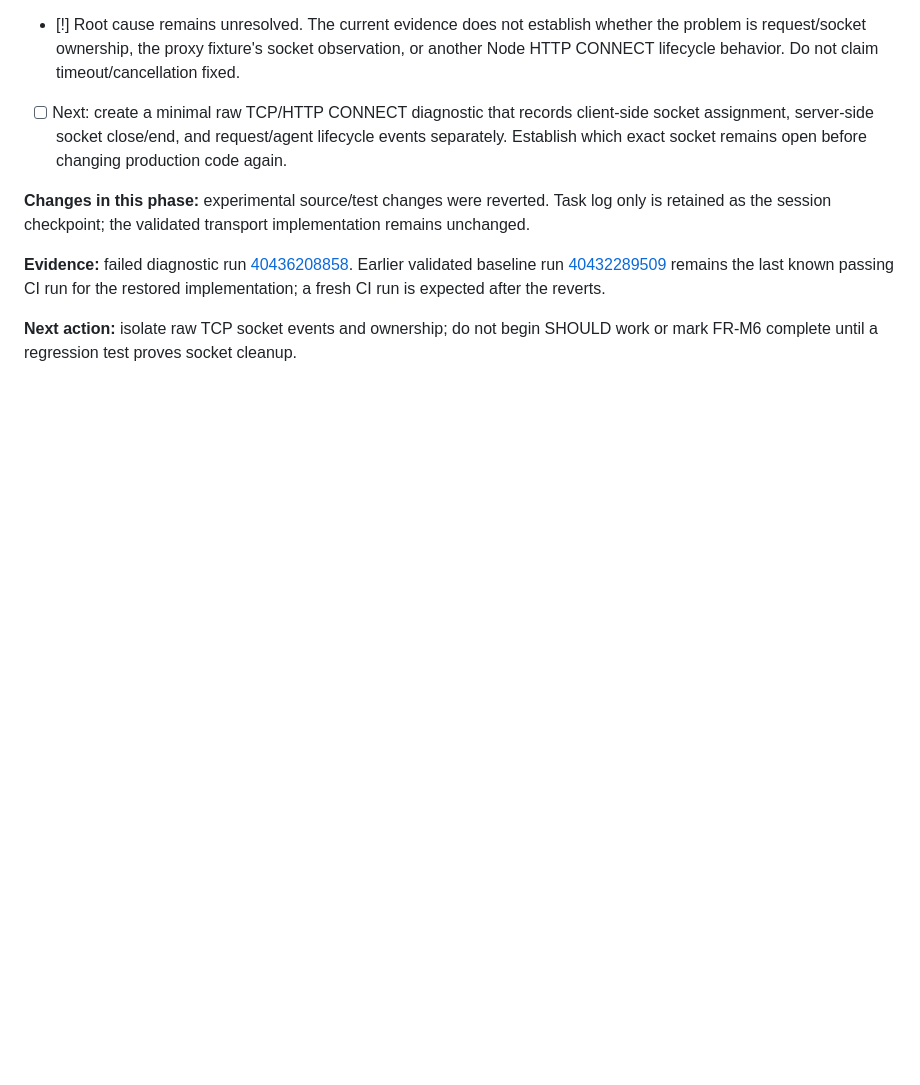
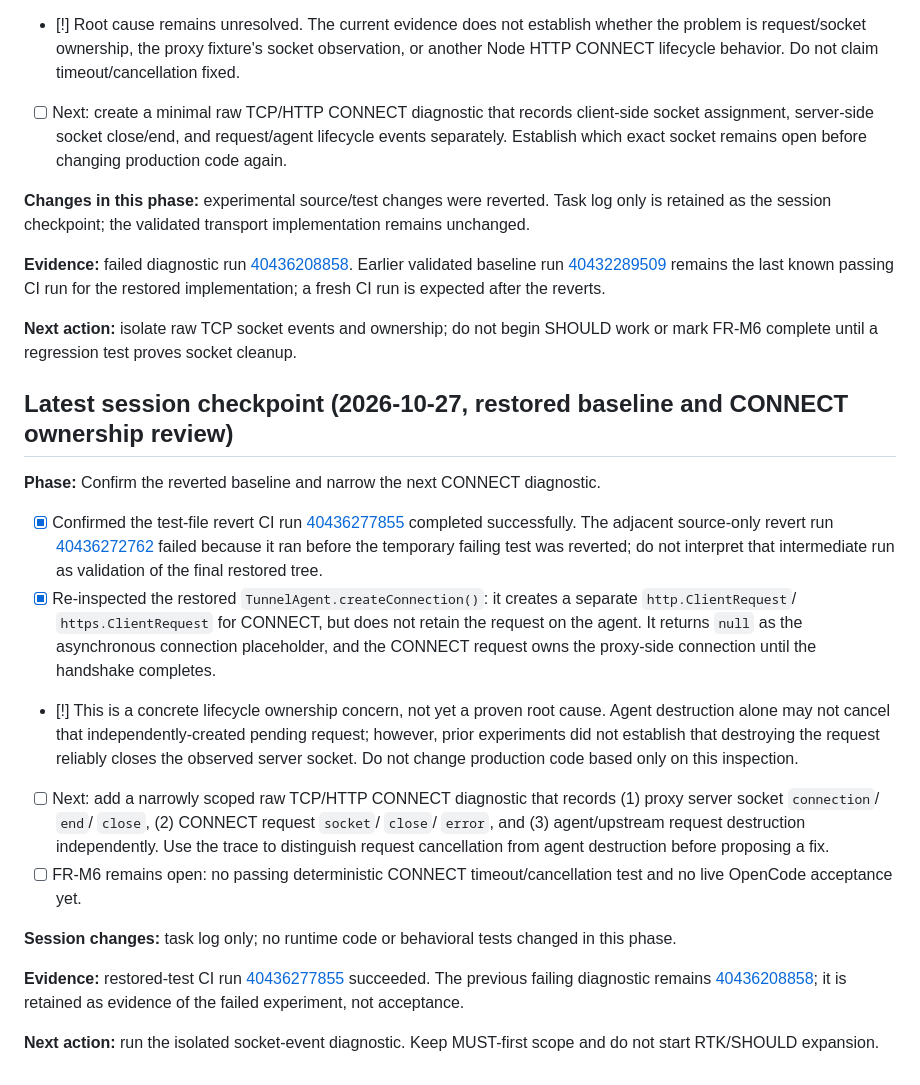
Before and after one commit to Yoganataa/blackrouter, a Markdown page: task/PR-2-stabilize-validation.md, the part around the change. Rendered like a GitHub page; blank space fills up the shorter version.

Commit message:
docs: record CONNECT ownership review checkpoint

```diff
--- a/task/PR-2-stabilize-validation.md
+++ b/task/PR-2-stabilize-validation.md
@@ -213,3 +213,20 @@ GitHub Actions run: `40325271651`; failing job: `121580233509`; workflow: `verif
 **Evidence:** failed diagnostic run [40436208858](https://github.com/Yoganataa/blackrouter/actions/runs/40436208858). Earlier validated baseline run [40432289509](https://github.com/Yoganataa/blackrouter/actions/runs/40432289509) remains the last known passing CI run for the restored implementation; a fresh CI run is expected after the reverts.
 
 **Next action:** isolate raw TCP socket events and ownership; do not begin SHOULD work or mark FR-M6 complete until a regression test proves socket cleanup.
+
+
+## Latest session checkpoint (2026-10-27, restored baseline and CONNECT ownership review)
+
+**Phase:** Confirm the reverted baseline and narrow the next CONNECT diagnostic.
+
+- [x] Confirmed the test-file revert CI run [40436277855](https://github.com/Yoganataa/blackrouter/actions/runs/40436277855) completed successfully. The adjacent source-only revert run [40436272762](https://github.com/Yoganataa/blackrouter/actions/runs/40436272762) failed because it ran before the temporary failing test was reverted; do not interpret that intermediate run as validation of the final restored tree.
+- [x] Re-inspected the restored `TunnelAgent.createConnection()`: it creates a separate `http.ClientRequest`/ `https.ClientRequest` for CONNECT, but does not retain the request on the agent. It returns `null` as the asynchronous connection placeholder, and the CONNECT request owns the proxy-side connection until the handshake completes.
+- [!] This is a concrete lifecycle ownership concern, not yet a proven root cause. Agent destruction alone may not cancel that independently-created pending request; however, prior experiments did not establish that destroying the request reliably closes the observed server socket. Do not change production code based only on this inspection.
+- [ ] Next: add a narrowly scoped raw TCP/HTTP CONNECT diagnostic that records (1) proxy server socket `connection`/ `end`/ `close`, (2) CONNECT request `socket`/ `close`/ `error`, and (3) agent/upstream request destruction independently. Use the trace to distinguish request cancellation from agent destruction before proposing a fix.
+- [ ] FR-M6 remains open: no passing deterministic CONNECT timeout/cancellation test and no live OpenCode acceptance yet.
+
+**Session changes:** task log only; no runtime code or behavioral tests changed in this phase.
+
+**Evidence:** restored-test CI run [40436277855](https://github.com/Yoganataa/blackrouter/actions/runs/40436277855) succeeded. The previous failing diagnostic remains [40436208858](https://github.com/Yoganataa/blackrouter/actions/runs/40436208858); it is retained as evidence of the failed experiment, not acceptance.
+
+**Next action:** run the isolated socket-event diagnostic. Keep MUST-first scope and do not start RTK/SHOULD expansion.
```
